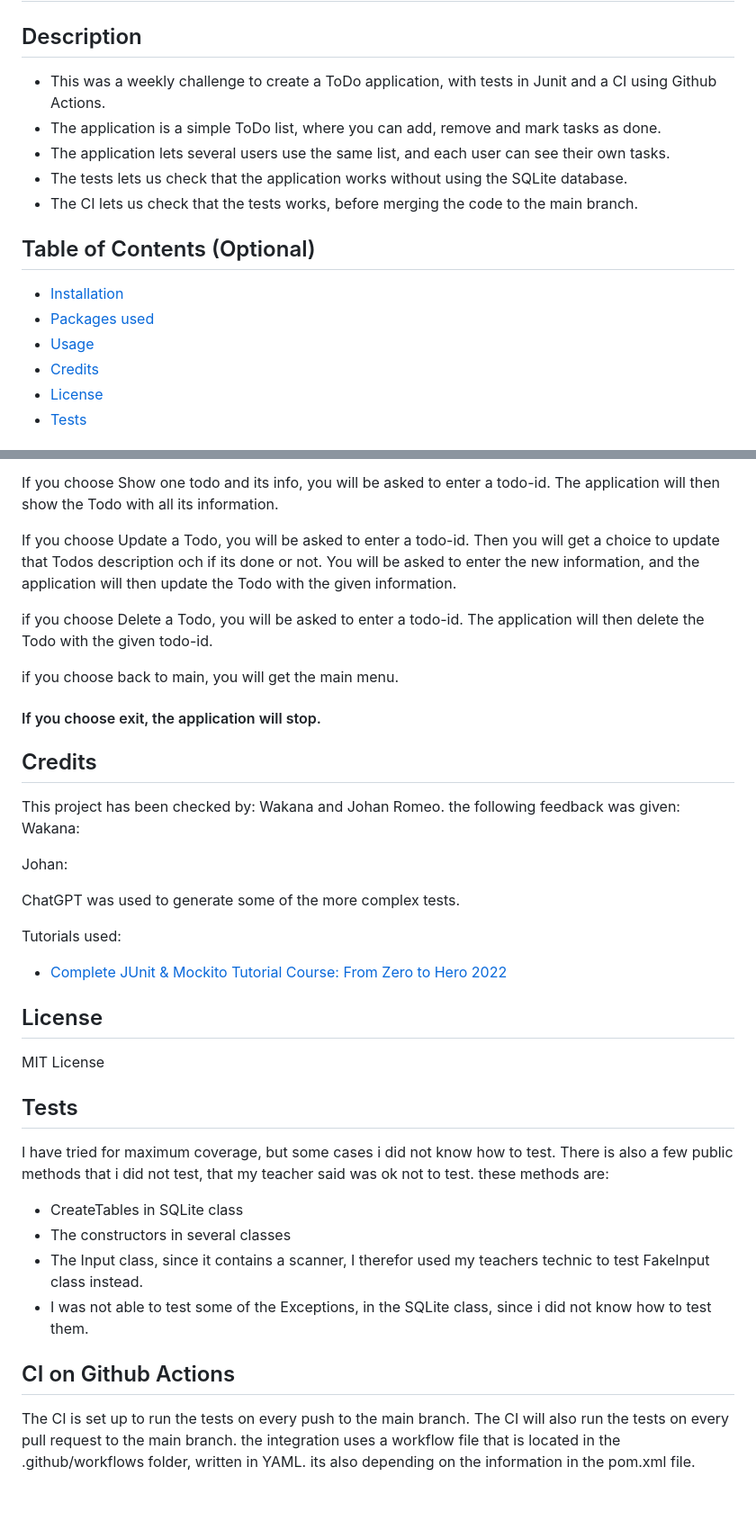
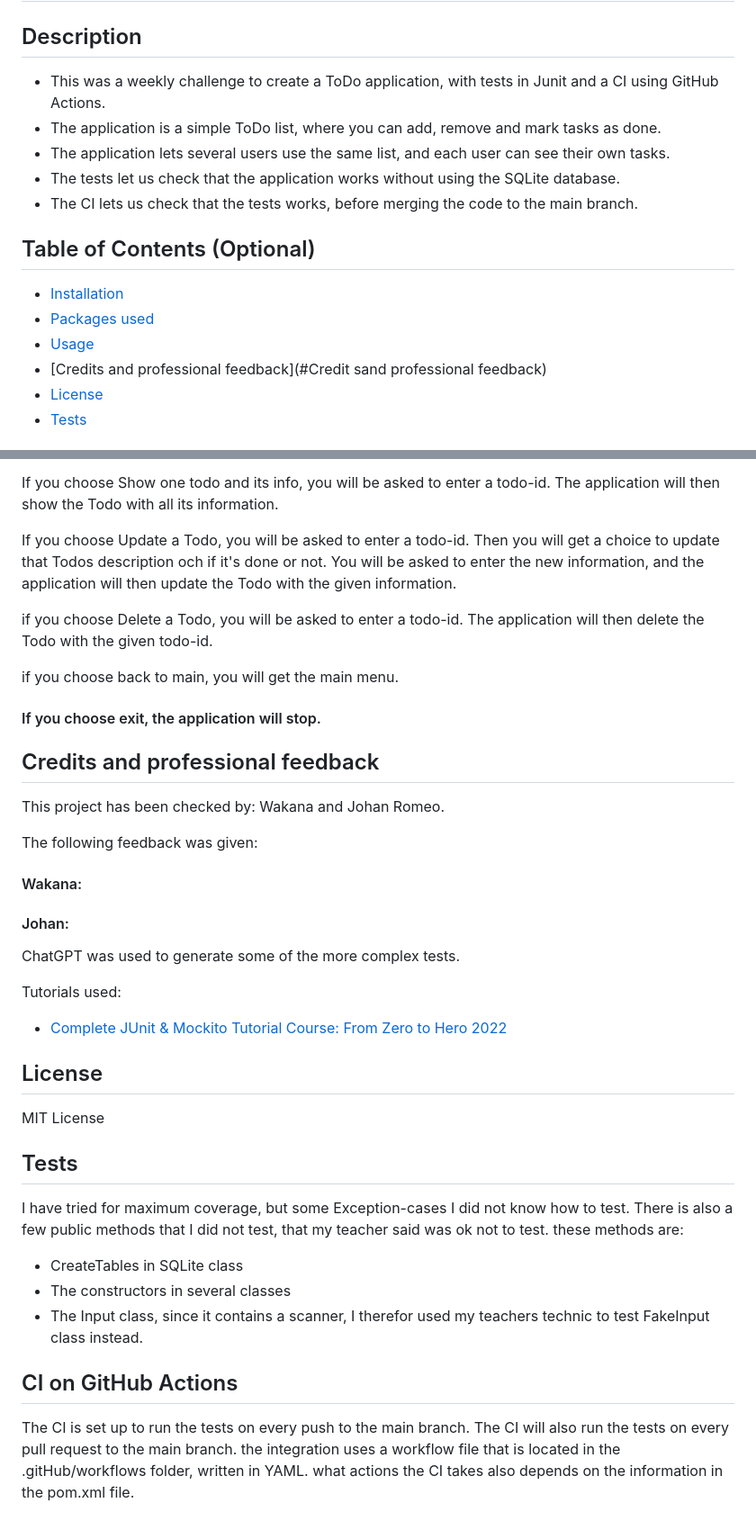
Before and after one commit to Emilsivertsson/TODO-EmilSivertsson, a Markdown page: README.md, 2 parts joined by grey strips. Shown at 90% size. Drawn GitHub-style.

Commit message:
more dokumentation

```diff
--- a/README.md
+++ b/README.md
@@ -3,10 +3,10 @@
 # Todo List
 
 ## Description
-- This was a weekly challenge to create a ToDo application, with tests in Junit and a CI using Github Actions.
+- This was a weekly challenge to create a ToDo application, with tests in Junit and a CI using GitHub Actions.
 - The application is a simple ToDo list, where you can add, remove and mark tasks as done.
 - The application lets several users use the same list, and each user can see their own tasks.
-- The tests lets us check that the application works without using the SQLite database.
+- The tests let us check that the application works without using the SQLite database.
 - The CI lets us check that the tests works, before merging the code to the main branch.
 
 ## Table of Contents (Optional)
@@ -14,7 +14,7 @@
 - [Installation](#installation)
 - [Packages used](#packages-used)
 - [Usage](#usage)
-- [Credits](#credits)
+- [Credits and professional feedback](#Credit sand professional feedback)
 - [License](#license)
 - [Tests](#tests)
 
@@ -76,7 +77,7 @@ If you choose Show one todo and its info, you will be asked to enter a todo-id.
 The application will then show the Todo with all its information.
 
 If you choose Update a Todo, you will be asked to enter a todo-id.
-Then you will get a choice to update that Todos description och if its done or not.
+Then you will get a choice to update that Todos description och if it's done or not.
 You will be asked to enter the new information, and the application will then update the Todo with the given information.
 
 if you choose Delete a Todo, you will be asked to enter a todo-id.
@@ -87,12 +88,13 @@ if you choose back to main, you will get the main menu.
 
 #### If you choose exit, the application will stop.
 
-## Credits
+## Credits and professional feedback
 This project has been checked by: Wakana and Johan Romeo.
-the following feedback was given:
-Wakana:
 
-Johan:
+The following feedback was given:
+#### Wakana:
+
+#### Johan:
 
 
 ChatGPT was used to generate some of the more complex tests.
@@ -104,16 +106,15 @@ Tutorials used:
 MIT License
 
 ## Tests
-I have tried for maximum coverage, but some cases i did not know how to test.
-There is also a few public methods that i did not test, that my teacher said was ok not to test.
+I have tried for maximum coverage, but some Exception-cases I did not know how to test.
+There is also a few public methods that I did not test, that my teacher said was ok not to test.
 these methods are:
 - CreateTables in SQLite class
 - The constructors in several classes
 - The Input class, since it contains a scanner, I therefor used my teachers technic to test FakeInput class instead.
-- I was not able to test some of the Exceptions, in the SQLite class, since i did not know how to test them.
 
-## CI on Github Actions
+## CI on GitHub Actions
 The CI is set up to run the tests on every push to the main branch.
 The CI will also run the tests on every pull request to the main branch.
-the integration uses a workflow file that is located in the .github/workflows folder, written in YAML.
-its also depending on the information in the pom.xml file.
+the integration uses a workflow file that is located in the .gitHub/workflows folder, written in YAML.
+what actions the CI takes also depends on the information in the pom.xml file.
```
Also changed, not shown: other parts of README.md (+1 -0 lines).
